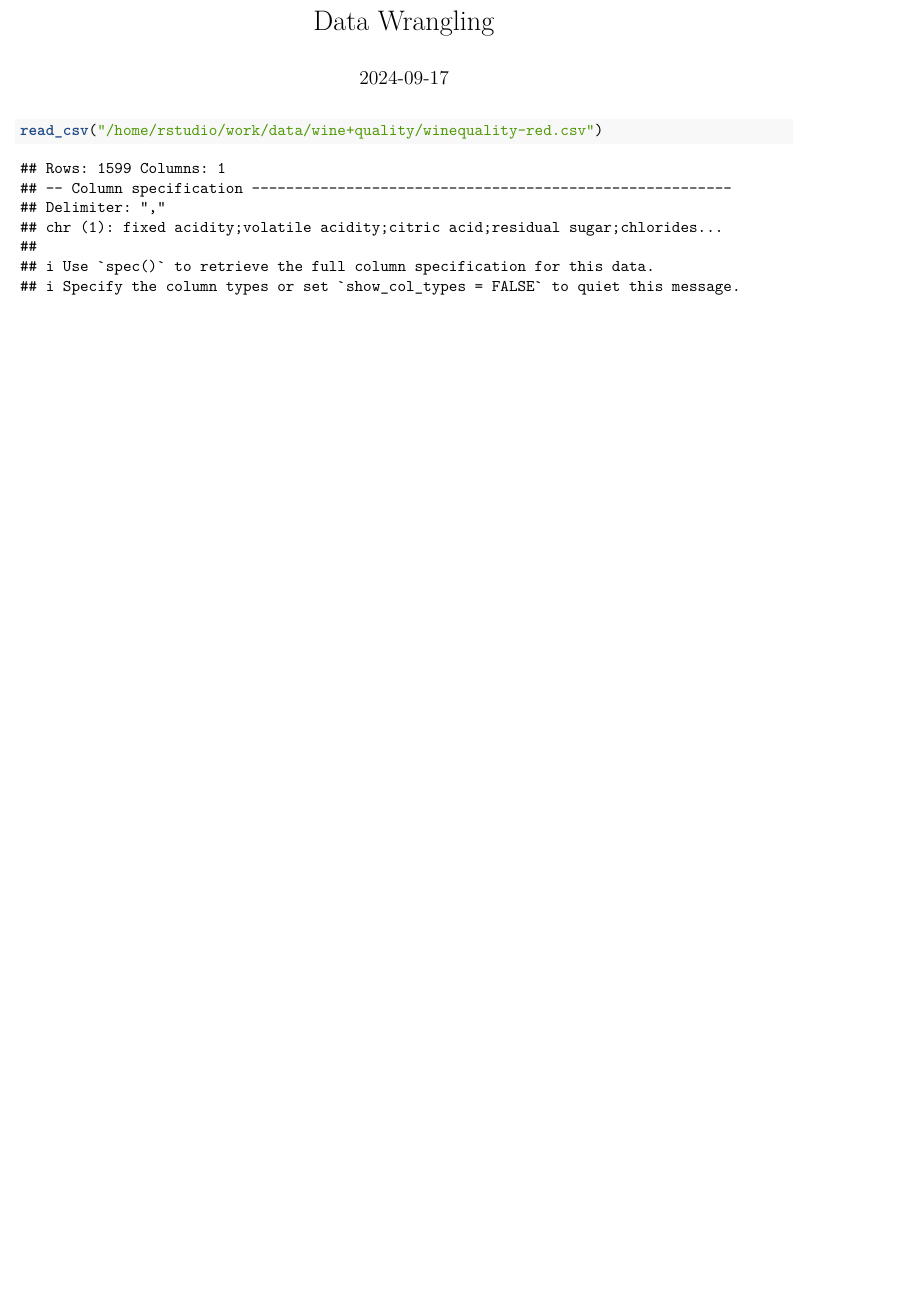
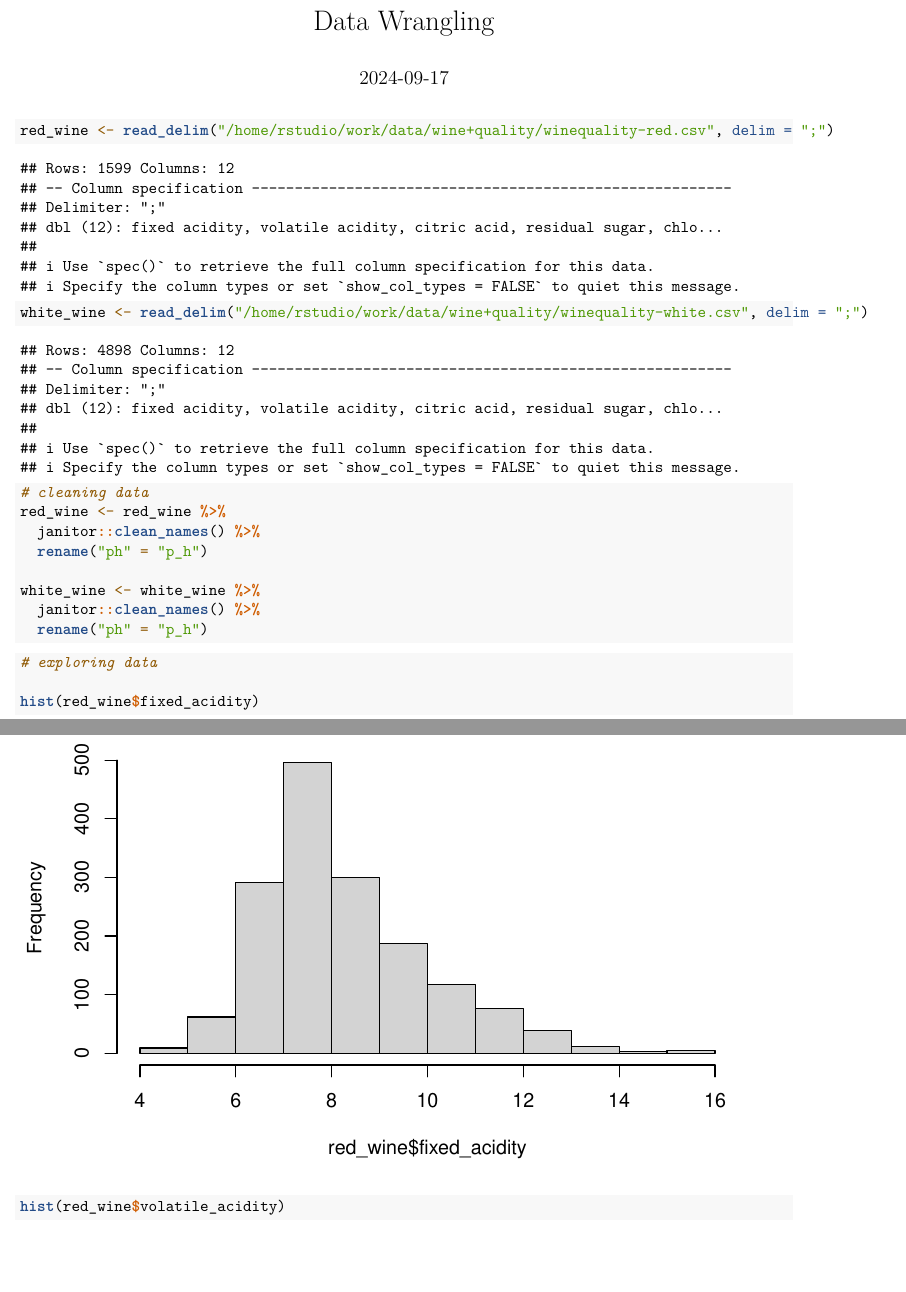
Before and after one commit to abbeyskinner/Bios611-Project, an R Markdown document (data_wrangling.Rmd): part of the page before the commit and two parts of pages 1 and 2 of 13 after it, the two joined at a grey line, cut so that both start at the same text, the shorter picture padded with empty space. Rendered offline with R 4.5, knitr and Pandoc, then LaTeX, with nearby package versions; column names are cleaned by a stand-in for the janitor package.

Commit message:
a little bit of data wrangling and eda

````diff
--- a/data_wrangling.Rmd
+++ b/data_wrangling.Rmd
@@ -10,5 +10,23 @@ library(tidyverse)
 ```
 
 ```{r}
-read_csv("/home/rstudio/work/data/wine+quality/winequality-red.csv")
+red_wine <- read_delim("/home/rstudio/work/data/wine+quality/winequality-red.csv", delim = ";")
+white_wine <- read_delim("/home/rstudio/work/data/wine+quality/winequality-white.csv", delim = ";")
 ```
+
+```{r}
+# cleaning data
+red_wine <- red_wine %>%
+  janitor::clean_names() %>%
+  rename("ph" = "p_h")
+
+white_wine <- white_wine %>%
+  janitor::clean_names() %>%
+  rename("ph" = "p_h")
+```
+
+```{r}
+# exploring data
+
+hist(red_wine$fixed_acidity)
+hist(red_wine$volatile_acidity)
````
Also changed, not shown: data_wrangling.Rmd (21 more changed lines), 2 other files.
